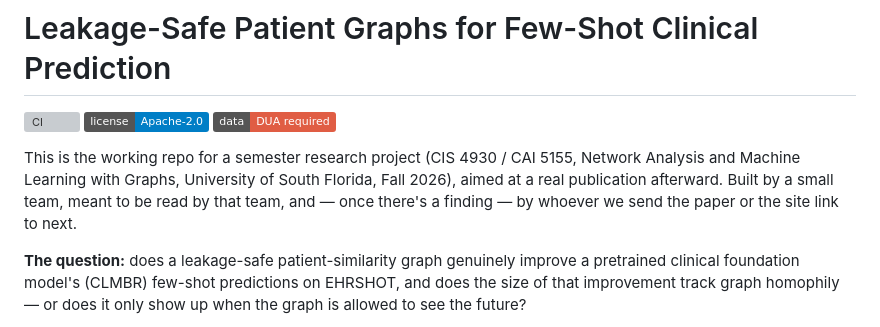
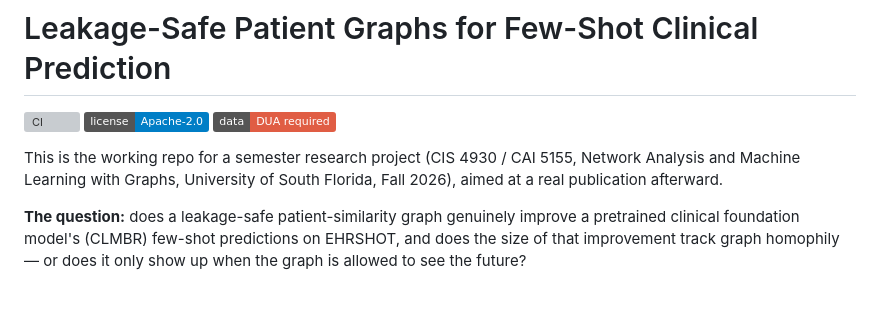
Before and after one commit to patient-graph-lab/ehrshot-patient-graphs, a Markdown page: README.md, the part around the change. Drawn GitHub-style; badges without logos; blank space fills up the shorter version; grey boxes are pictures that could not be loaded.

Commit message:
Refine project description in README
Removed redundant information about the project's audience and publication intent.

```diff
--- a/README.md
+++ b/README.md
@@ -4,7 +4,7 @@
 ![License](https://img.shields.io/badge/license-Apache--2.0-blue)
 ![Data](https://img.shields.io/badge/data-DUA%20required-critical)
 
-This is the working repo for a semester research project (CIS 4930 / CAI 5155, Network Analysis and Machine Learning with Graphs, University of South Florida, Fall 2026), aimed at a real publication afterward. Built by a small team, meant to be read by that team, and — once there's a finding — by whoever we send the paper or the site link to next.
+This is the working repo for a semester research project (CIS 4930 / CAI 5155, Network Analysis and Machine Learning with Graphs, University of South Florida, Fall 2026), aimed at a real publication afterward.
 
 **The question:** does a leakage-safe patient-similarity graph genuinely improve a pretrained clinical foundation model's (CLMBR) few-shot predictions on EHRSHOT, and does the size of that improvement track graph homophily — or does it only show up when the graph is allowed to see the future?
 
```
